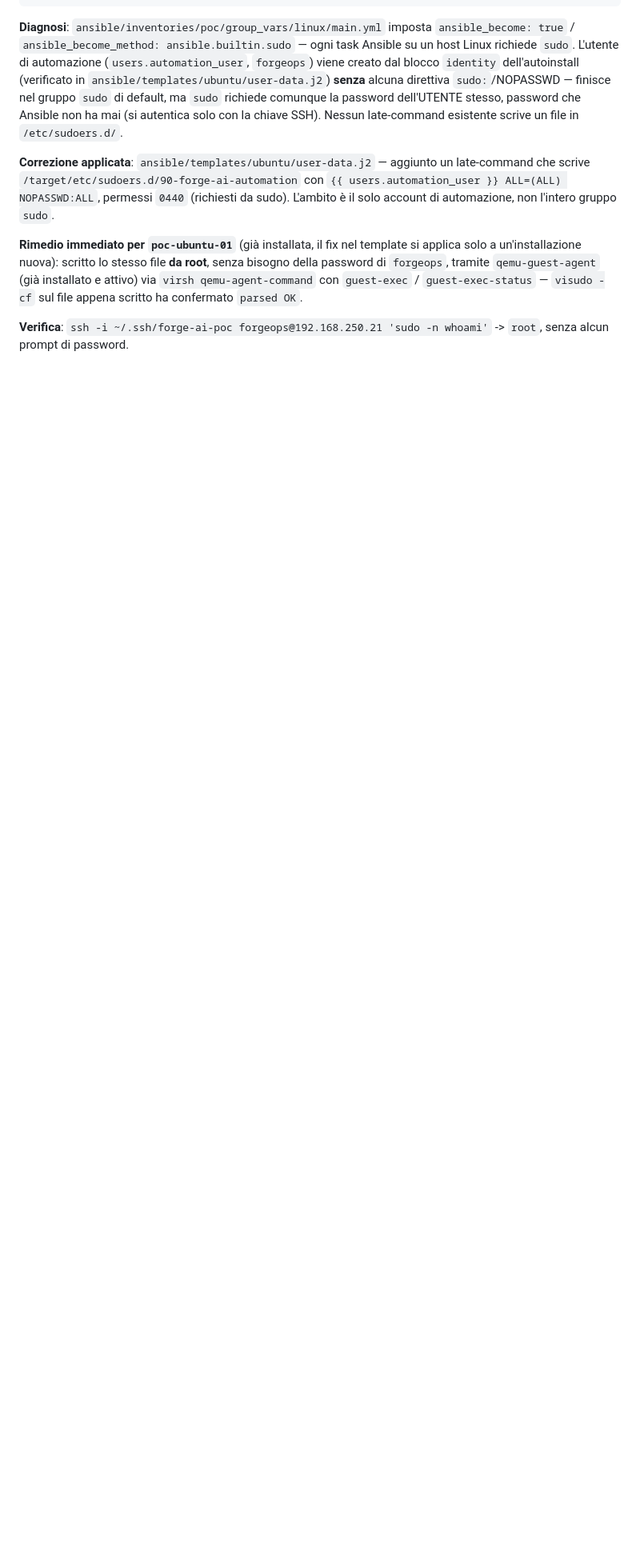
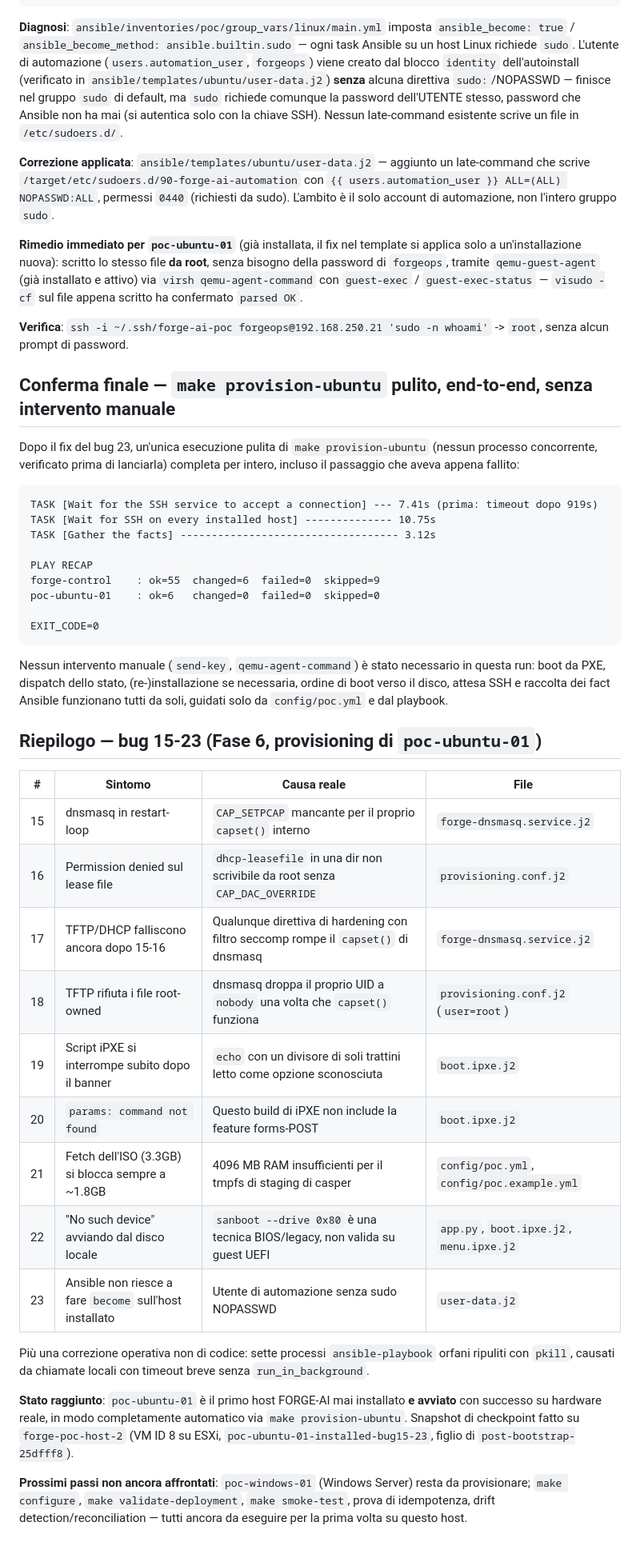
Before and after one commit to danielesalpietro/FORGE-AI, a Markdown page: docs/logbook/05-fase6-provisioning-target-vm.md, the part around the change. Shown at 80% size. Rendered like a GitHub page; blank space fills up the shorter version.

Commit message:
docs: log 05 -- Phase 6 complete, poc-ubuntu-01 provisioned end-to-end
Final clean make provision-ubuntu run confirms the whole chain works
unattended: EXIT_CODE=0, failed=0 on both hosts, SSH/sudo wait steps
that were previously timing out now complete in seconds. Added a
summary table of all nine bugs (15-23) found and fixed in this phase,
and noted remaining follow-ups (poc-windows-01, configure/validate/
smoke-test/drift, still unexercised).

Co-Authored-By: Claude Sonnet 5 <noreply@anthropic.com>

```diff
--- a/docs/logbook/05-fase6-provisioning-target-vm.md
+++ b/docs/logbook/05-fase6-provisioning-target-vm.md
@@ -617,3 +617,56 @@ qemu-agent-command` con `guest-exec` / `guest-exec-status` —
 
 **Verifica**: `ssh -i ~/.ssh/forge-ai-poc forgeops@192.168.250.21
 'sudo -n whoami'` -> `root`, senza alcun prompt di password.
+
+## Conferma finale — `make provision-ubuntu` pulito, end-to-end, senza intervento manuale
+
+Dopo il fix del bug 23, un'unica esecuzione pulita di `make
+provision-ubuntu` (nessun processo concorrente, verificato prima di
+lanciarla) completa per intero, incluso il passaggio che aveva appena
+fallito:
+
+    TASK [Wait for the SSH service to accept a connection] --- 7.41s (prima: timeout dopo 919s)
+    TASK [Wait for SSH on every installed host] -------------- 10.75s
+    TASK [Gather the facts] ----------------------------------- 3.12s
+
+    PLAY RECAP
+    forge-control    : ok=55  changed=6  failed=0  skipped=9
+    poc-ubuntu-01    : ok=6   changed=0  failed=0  skipped=0
+
+    EXIT_CODE=0
+
+Nessun intervento manuale (`send-key`, `qemu-agent-command`) è stato
+necessario in questa run: boot da PXE, dispatch dello stato,
+(re-)installazione se necessaria, ordine di boot verso il disco,
+attesa SSH e raccolta dei fact Ansible funzionano tutti da soli,
+guidati solo da `config/poc.yml` e dal playbook.
+
+## Riepilogo — bug 15-23 (Fase 6, provisioning di `poc-ubuntu-01`)
+
+| # | Sintomo | Causa reale | File |
+|---|---------|-------------|------|
+| 15 | dnsmasq in restart-loop | `CAP_SETPCAP` mancante per il proprio `capset()` interno | `forge-dnsmasq.service.j2` |
+| 16 | Permission denied sul lease file | `dhcp-leasefile` in una dir non scrivibile da root senza `CAP_DAC_OVERRIDE` | `provisioning.conf.j2` |
+| 17 | TFTP/DHCP falliscono ancora dopo 15-16 | Qualunque direttiva di hardening con filtro seccomp rompe il `capset()` di dnsmasq | `forge-dnsmasq.service.j2` |
+| 18 | TFTP rifiuta i file root-owned | dnsmasq droppa il proprio UID a `nobody` una volta che `capset()` funziona | `provisioning.conf.j2` (`user=root`) |
+| 19 | Script iPXE si interrompe subito dopo il banner | `echo` con un divisore di soli trattini letto come opzione sconosciuta | `boot.ipxe.j2` |
+| 20 | `params: command not found` | Questo build di iPXE non include la feature forms-POST | `boot.ipxe.j2` |
+| 21 | Fetch dell'ISO (3.3GB) si blocca sempre a ~1.8GB | 4096 MB RAM insufficienti per il tmpfs di staging di casper | `config/poc.yml`, `config/poc.example.yml` |
+| 22 | "No such device" avviando dal disco locale | `sanboot --drive 0x80` è una tecnica BIOS/legacy, non valida su guest UEFI | `app.py`, `boot.ipxe.j2`, `menu.ipxe.j2` |
+| 23 | Ansible non riesce a fare `become` sull'host installato | Utente di automazione senza sudo NOPASSWD | `user-data.j2` |
+
+Più una correzione operativa non di codice: sette processi
+`ansible-playbook` orfani ripuliti con `pkill`, causati da chiamate
+locali con timeout breve senza `run_in_background`.
+
+**Stato raggiunto**: `poc-ubuntu-01` è il primo host FORGE-AI mai
+installato **e avviato** con successo su hardware reale, in modo
+completamente automatico via `make provision-ubuntu`. Snapshot di
+checkpoint fatto su `forge-poc-host-2` (VM ID 8 su ESXi,
+`poc-ubuntu-01-installed-bug15-23`, figlio di `post-bootstrap-25dfff8`).
+
+**Prossimi passi non ancora affrontati**: `poc-windows-01` (Windows
+Server) resta da provisionare; `make configure`,
+`make validate-deployment`, `make smoke-test`, prova di idempotenza,
+drift detection/reconciliation — tutti ancora da eseguire per la
+prima volta su questo host.
```
